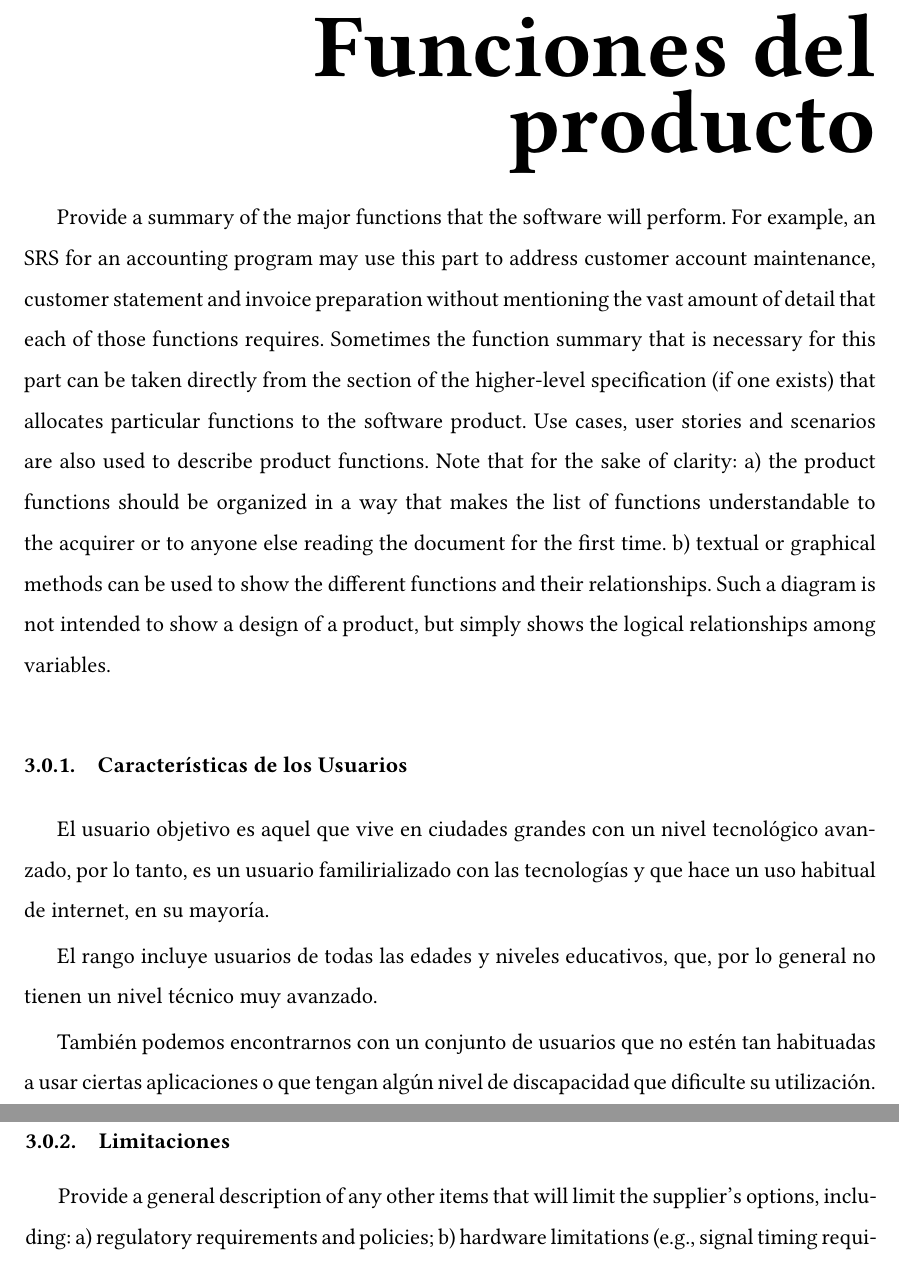
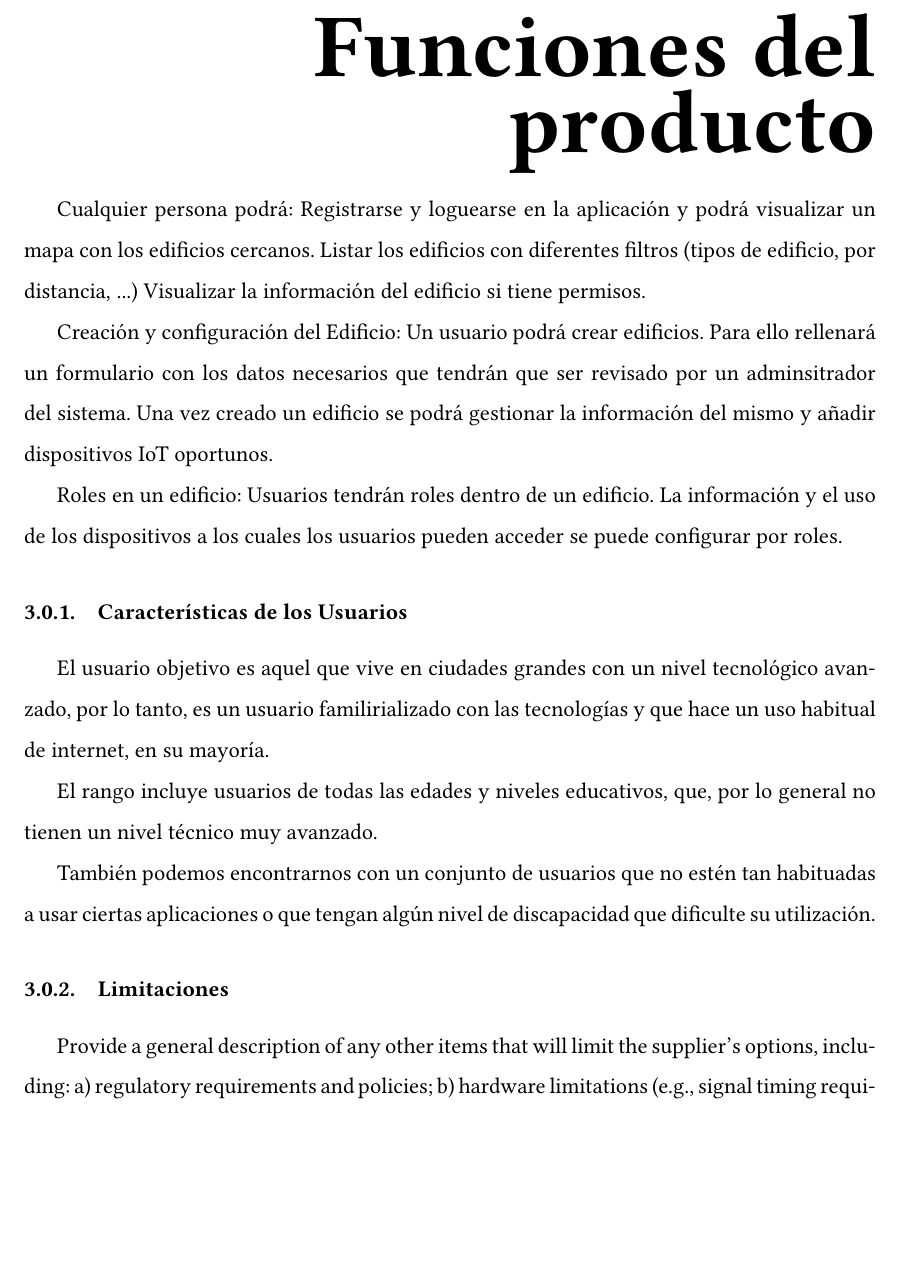
Before and after one commit to SmartBuildingTFG/architecture, a LaTeX document (SRS/main.tex): two parts of pages 11 and 12 of 27 before the commit and part of page 11 of 27 after it, the two joined at a grey line, cut so that both start at the same text, the shorter picture padded with empty space. Compiled offline with pdfLaTeX.

Commit message:
Esquema con las Funciones Principales (#10)
Se ha añadido una lista de las funciones principales que tendrá la
aplicación. Se ha incluido una primera versión de un diagrama de Casos
de Uso para visualizarlo gráficamente.

```diff
--- a/SRS/main.tex
+++ b/SRS/main.tex
@@ -201,17 +201,16 @@ Specify interactions with services, e.g., Software as a Service (SaaS) or cloud
 
 
 \section{Funciones del producto}
-Provide a summary of the major functions that the software will perform. For example, an SRS for an
-accounting program may use this part to address customer account maintenance, customer statement
-and invoice preparation without mentioning the vast amount of detail that each of those functions
-requires.
-Sometimes the function summary that is necessary for this part can be taken directly from the section
-of the higher-level specification (if one exists) that allocates particular functions to the software
-product.
-Use cases, user stories and scenarios are also used to describe product functions.
-Note that for the sake of clarity:
-a) the product functions should be organized in a way that makes the list of functions understandable
-to the acquirer or to anyone else reading the document for the first time.
-b) textual or graphical methods can be used to show the different functions and their relationships.
-Such a diagram is not intended to show a design of a product, but simply shows the logical
-relationships among variables.
+Cualquier persona podrá:
+ Registrarse y loguearse en la aplicación y podrá visualizar un mapa con los edificios cercanos.
+ Listar los edificios con diferentes filtros (tipos de edificio, por distancia, ...)
+ Visualizar la información del edificio si tiene permisos.
+
+Creación y configuración del Edificio:
+ Un usuario podrá crear edificios. Para ello rellenará un formulario con los datos necesarios que
+ tendrán que ser revisado por un adminsitrador del sistema.
+ Una vez creado un edificio se podrá gestionar la información del mismo y añadir dispositivos IoT oportunos.
+
+Roles en un edificio:
+ Usuarios tendrán roles dentro de un edificio. La información y el uso de los dispositivos a los cuales
+ los usuarios pueden acceder se puede configurar por roles.
@@ -218,3 +222,19 @@ relationships among variables.
+\end{figure}
+
+% Provide a summary of the major functions that the software will perform. For example, an SRS for an
+% accounting program may use this part to address customer account maintenance, customer statement
+% and invoice preparation without mentioning the vast amount of detail that each of those functions
+% requires.
+% Sometimes the function summary that is necessary for this part can be taken directly from the section
+% of the higher-level specification (if one exists) that allocates particular functions to the software
+% product.
+% Use cases, user stories and scenarios are also used to describe product functions.
+% Note that for the sake of clarity:
+% a) the product functions should be organized in a way that makes the list of functions understandable
+% to the acquirer or to anyone else reading the document for the first time.
+% b) textual or graphical methods can be used to show the different functions and their relationships.
+% Such a diagram is not intended to show a design of a product, but simply shows the logical
+% relationships among variables.
 
  \subsubsection{Características de los Usuarios}
  El usuario objetivo es aquel que vive en ciudades grandes con un nivel tecnológico avanzado,
```
Also changed, not shown: SRS/images/UserCase.0.1.png (added), SRS/main.tex (5 more changed lines).
